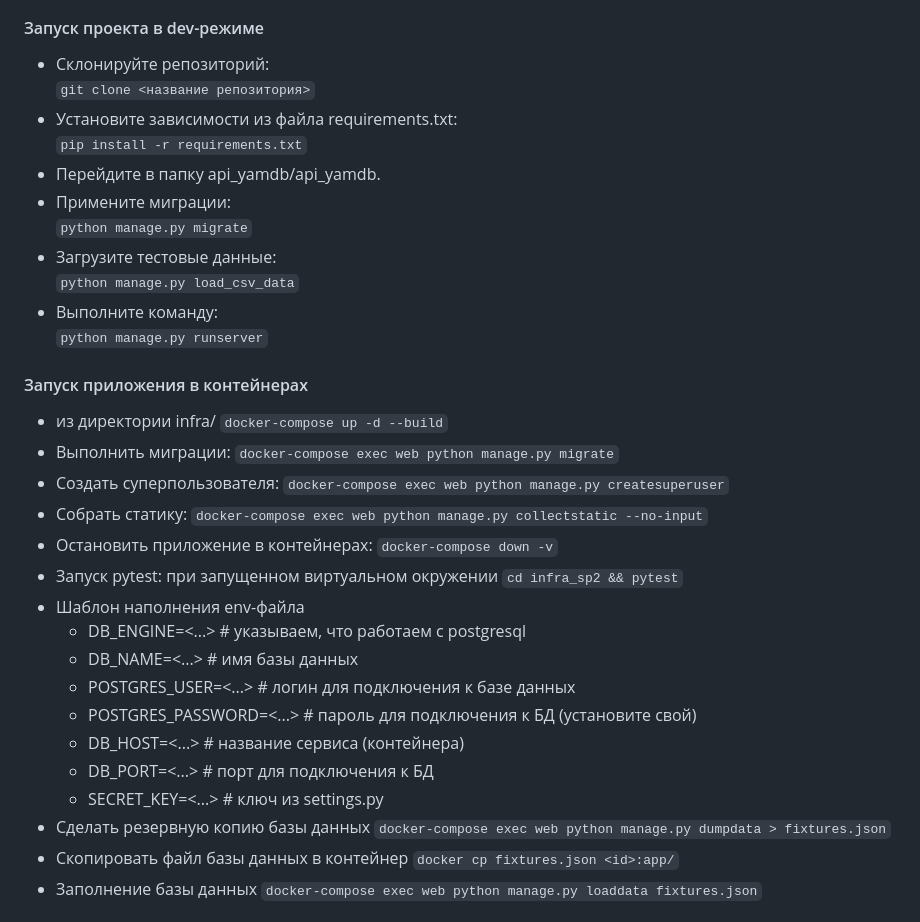
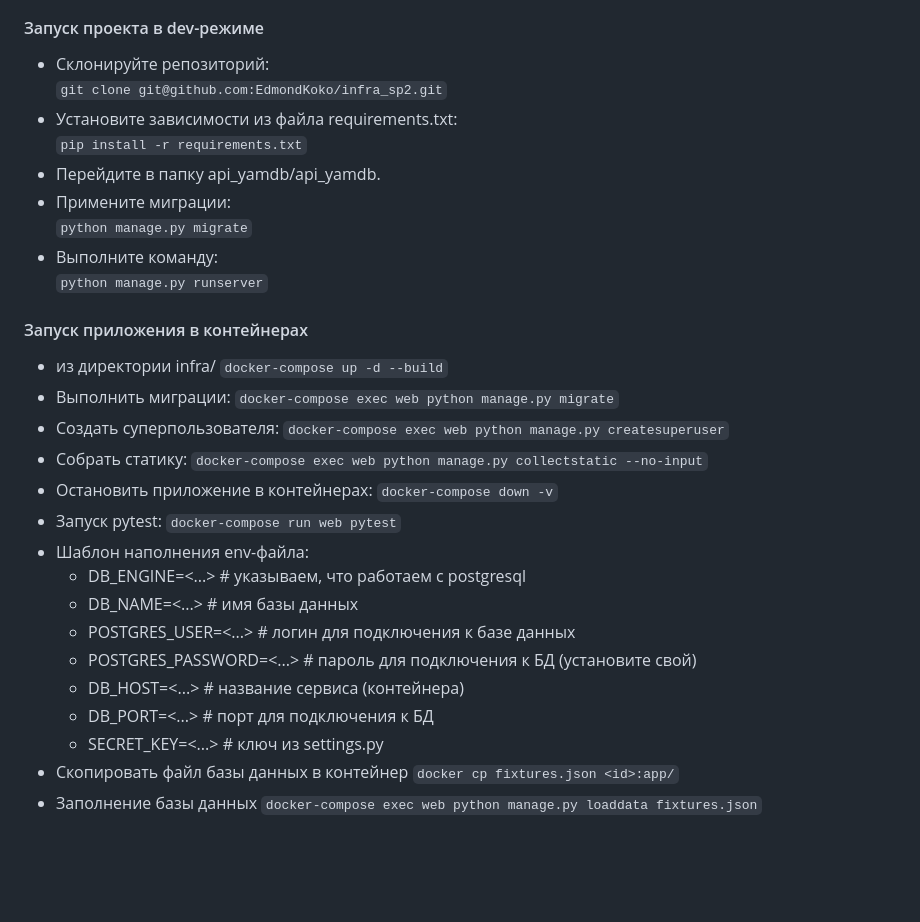
Before and after one commit to EdmondKoko/Media_Metrics, a Markdown page: README.md, the part around the change. Drawn GitHub-style; blank space fills up the shorter version.

Commit message:
Финальный проект 15 спринта

````diff
--- a/README.md
+++ b/README.md
@@ -42,16 +42,14 @@
 #### Запуск проекта в dev-режиме
 
 - Склонируйте репозиторий:
-  ``` git clone <название репозитория> ```
+  ```git clone git@github.com:EdmondKoko/infra_sp2.git```
 - Установите зависимости из файла requirements.txt:
-  ``` pip install -r requirements.txt ```
+  ```pip install -r requirements.txt```
 - Перейдите в папку api_yamdb/api_yamdb.
 - Примените миграции:
-  ``` python manage.py migrate ```
-- Загрузите тестовые данные:
-  ``` python manage.py load_csv_data ```
+  ```python manage.py migrate```
 - Выполните команду:
-  ``` python manage.py runserver ```
+  ```python manage.py runserver```
 
 #### Запуск приложения в контейнерах
 
@@ -65,9 +63,9 @@
   ```docker-compose exec web python manage.py collectstatic --no-input```
 - Остановить приложение в контейнерах:
   ```docker-compose down -v```
-- Запуск pytest: при запущенном виртуальном окружении
-  ```cd infra_sp2 && pytest```
-- Шаблон наполнения env-файла
+- Запуск pytest:
+  ```docker-compose run web pytest```
+- Шаблон наполнения env-файла:
   - DB_ENGINE=<...> # указываем, что работаем с postgresql
   - DB_NAME=<...> # имя базы данных
   - POSTGRES_USER=<...> # логин для подключения к базе данных
@@ -75,8 +73,6 @@
   - DB_HOST=<...> # название сервиса (контейнера)
   - DB_PORT=<...> # порт для подключения к БД
   - SECRET_KEY=<...> # ключ из settings.py
-- Сделать резервную копию базы данных
-  ```docker-compose exec web python manage.py dumpdata > fixtures.json```
 - Скопировать файл базы данных в контейнер
   ```docker cp fixtures.json <id>:app/```
 - Заполнение базы данных
````
